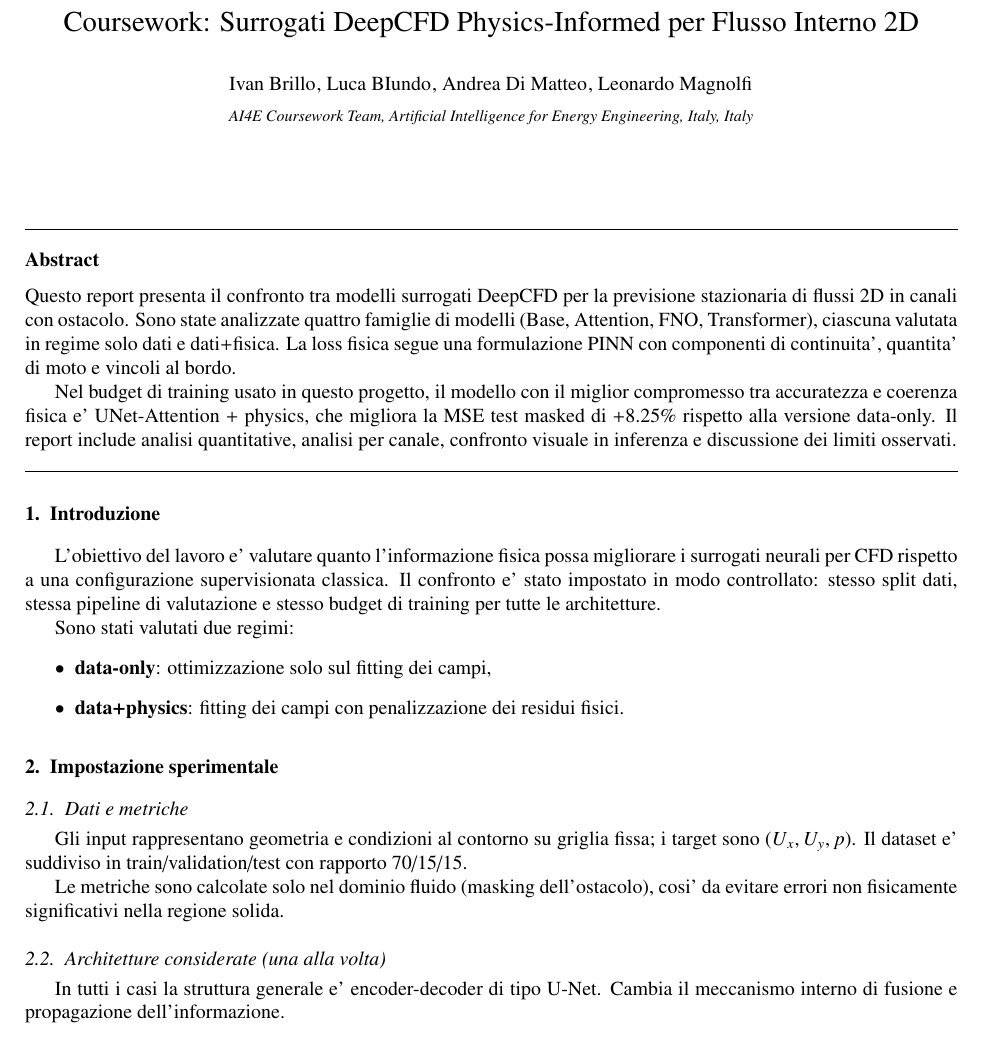
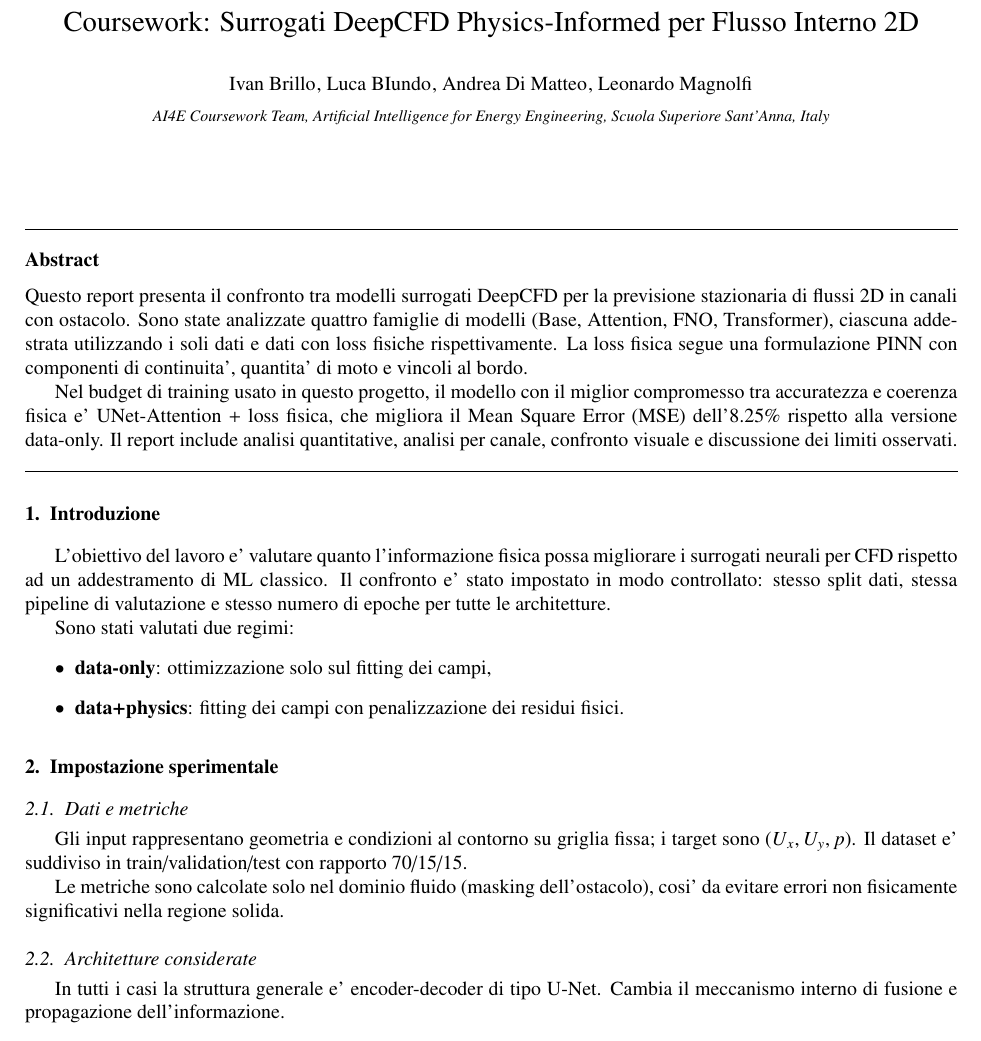
Before and after one commit to andimatteo/ai4e, a LaTeX paper (report/main.tex): part of page 1 of 12, cut so that both start at the same text. Compiled offline with pdfLaTeX.

Commit message:
udpated report

```diff
--- a/report/main.tex
+++ b/report/main.tex
@@ -22,19 +22,19 @@
 \author{Leonardo Magnolfi}
 
 \affiliation{organization={AI4E Coursework Team, Artificial Intelligence for Energy Engineering},
-             city={Italy},
+             city={Scuola Superiore Sant'Anna},
              country={Italy}}
 
 \begin{abstract}
-Questo report presenta il confronto tra modelli surrogati DeepCFD per la previsione stazionaria di flussi 2D in canali con ostacolo. Sono state analizzate quattro famiglie di modelli (Base, Attention, FNO, Transformer), ciascuna valutata in regime solo dati e dati+fisica. La loss fisica segue una formulazione PINN con componenti di continuita', quantita' di moto e vincoli al bordo.
+Questo report presenta il confronto tra modelli surrogati DeepCFD per la previsione stazionaria di flussi 2D in canali con ostacolo. Sono state analizzate quattro famiglie di modelli (Base, Attention, FNO, Transformer), ciascuna addestrata utilizzando i soli dati e dati con loss fisiche rispettivamente. La loss fisica segue una formulazione PINN con componenti di continuita', quantita' di moto e vincoli al bordo.
 
-Nel budget di training usato in questo progetto, il modello con il miglior compromesso tra accuratezza e coerenza fisica e' UNet-Attention + physics, che migliora la MSE test masked di +8.25\% rispetto alla versione data-only. Il report include analisi quantitative, analisi per canale, confronto visuale in inferenza e discussione dei limiti osservati.
+Nel budget di training usato in questo progetto, il modello con il miglior compromesso tra accuratezza e coerenza fisica e' UNet-Attention + loss fisica, che migliora il Mean Square Error (MSE) dell'8.25\% rispetto alla versione data-only. Il report include analisi quantitative, analisi per canale, confronto visuale e discussione dei limiti osservati.
 \end{abstract}
 
 \end{frontmatter}
 
 \section{Introduzione}
-L'obiettivo del lavoro e' valutare quanto l'informazione fisica possa migliorare i surrogati neurali per CFD rispetto a una configurazione supervisionata classica. Il confronto e' stato impostato in modo controllato: stesso split dati, stessa pipeline di valutazione e stesso budget di training per tutte le architetture.
+L'obiettivo del lavoro e' valutare quanto l'informazione fisica possa migliorare i surrogati neurali per CFD rispetto ad un addestramento di ML classico. Il confronto e' stato impostato in modo controllato: stesso split dati, stessa pipeline di valutazione e stesso numero di epoche per tutte le architetture.
 
 Sono stati valutati due regimi:
 \begin{itemize}
@@ -48,7 +48,7 @@ Gli input rappresentano geometria e condizioni al contorno su griglia fissa; i t
 
 Le metriche sono calcolate solo nel dominio fluido (masking dell'ostacolo), cosi' da evitare errori non fisicamente significativi nella regione solida.
 
-\subsection{Architetture considerate (una alla volta)}
+\subsection{Architetture considerate}
 In tutti i casi la struttura generale e' encoder-decoder di tipo U-Net. Cambia il meccanismo interno di fusione e propagazione dell'informazione.
 
 \subsubsection*{1) UNet-Attention}
```
